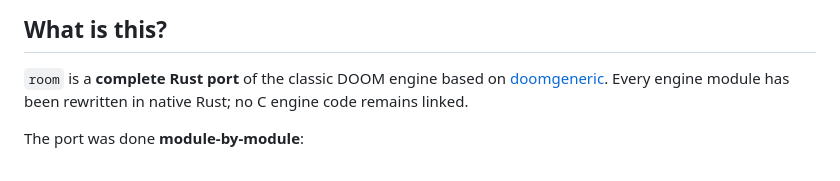
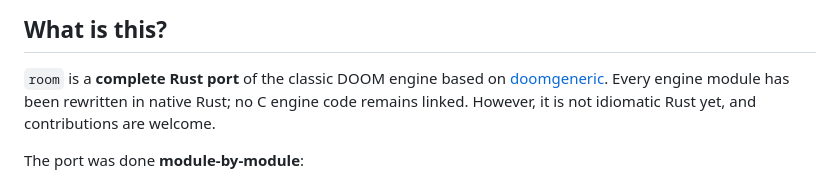
Before and after one commit to e10b/CoolerDoom, a Markdown page: README.md, the part around the change. GitHub-like rendering.

Commit message:
Update README to mention idiomatic Rust and contributions
Added a note about the Rust port not being idiomatic yet and welcoming contributions.

```diff
--- a/README.md
+++ b/README.md
@@ -12,7 +12,8 @@ for the platform layer.
 
 `room` is a **complete Rust port** of the classic DOOM engine based on
 [doomgeneric](https://github.com/ozkl/doomgeneric). Every engine module has
-been rewritten in native Rust; no C engine code remains linked.
+been rewritten in native Rust; no C engine code remains linked. However, it is not
+idiomatic Rust yet, and contributions are welcome.
 
 The port was done **module-by-module**:
 
```
